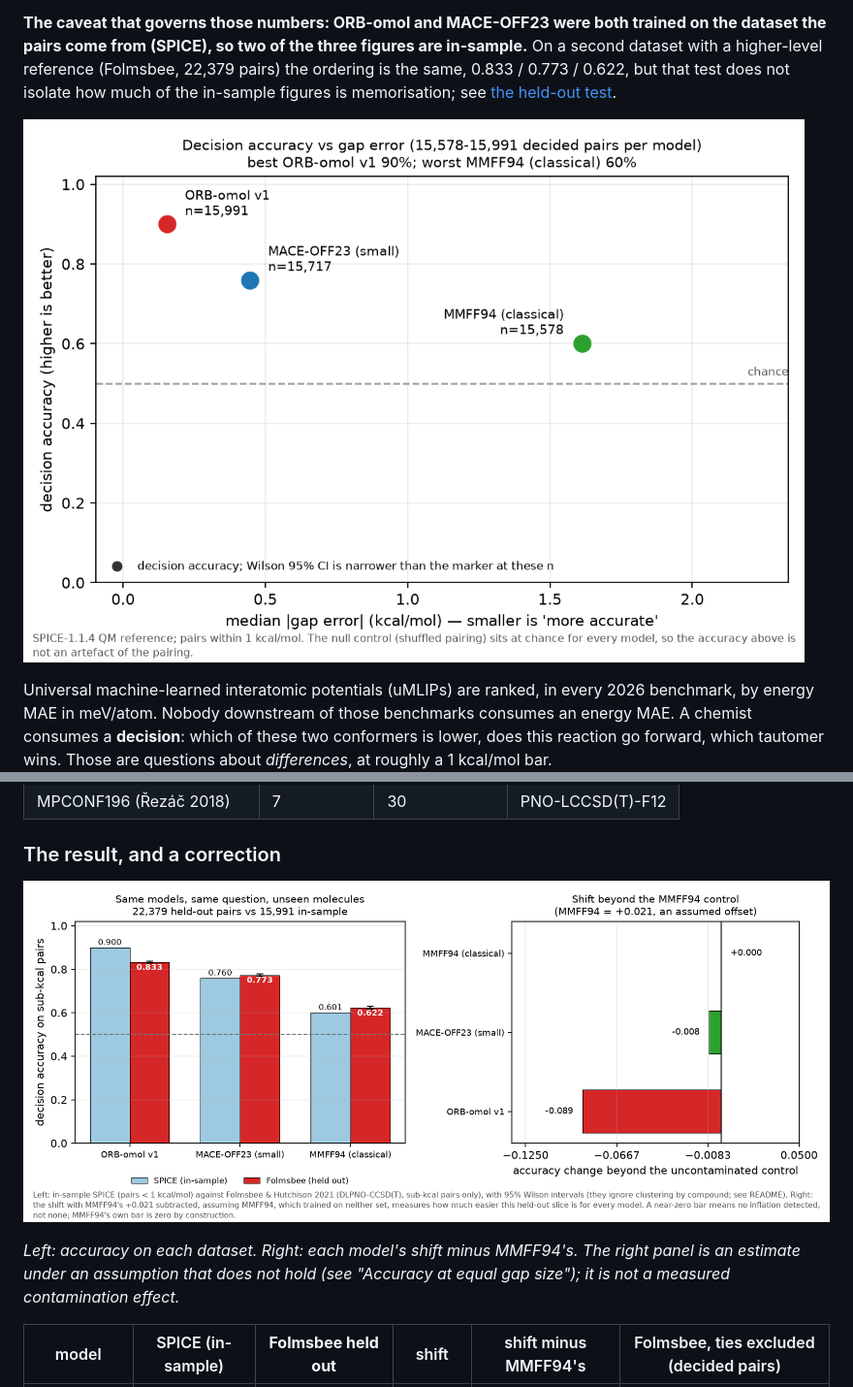
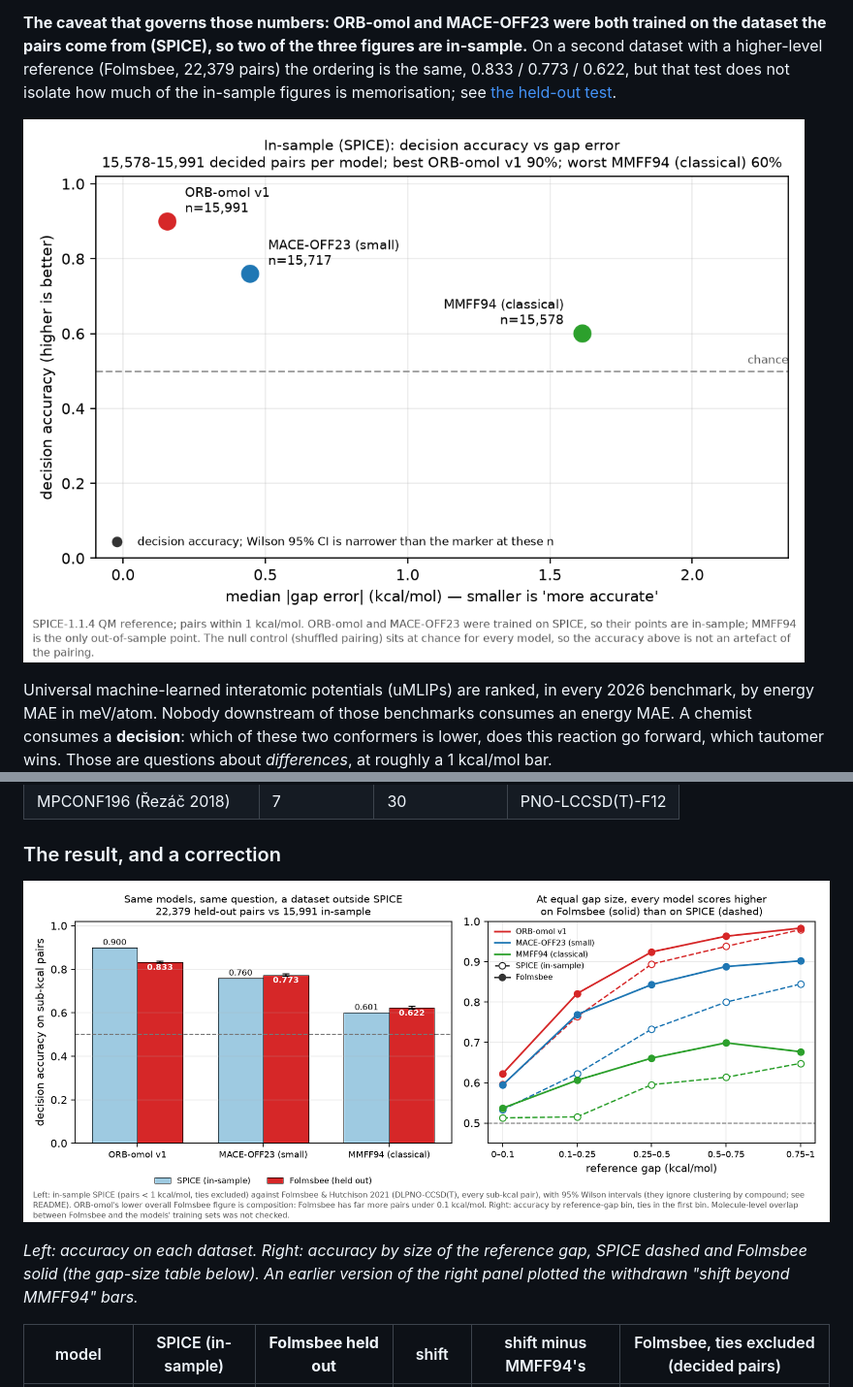
Before and after one commit to Qwuantabee/mlip-fidelity, a Markdown page: README.md, 2 parts joined by grey strips. Shown at 97% size. Drawn GitHub-style; pictures changed too: figures/fidelity_vs_error.png, figures/heldout.png.

```diff
--- a/README.md
+++ b/README.md
@@ -148,9 +148,9 @@ inflation from contamination is demonstrated for either ML model.
 
 ![In-sample vs held out](figures/heldout.png)
 
-*Left: accuracy on each dataset. Right: each model's shift minus MMFF94's. The
-right panel is an estimate under an assumption that does not hold (see "Accuracy
-at equal gap size"); it is not a measured contamination effect.*
+*Left: accuracy on each dataset. Right: accuracy by size of the reference gap,
+SPICE dashed and Folmsbee solid (the gap-size table below). An earlier version
+of the right panel plotted the withdrawn "shift beyond MMFF94" bars.*
 
 | model | SPICE (in-sample) | **Folmsbee held out** | shift | shift minus MMFF94's | Folmsbee, ties excluded (decided pairs) |
 |---|---|---|---|---|---|
```
Also changed, not shown: 1 other file.
